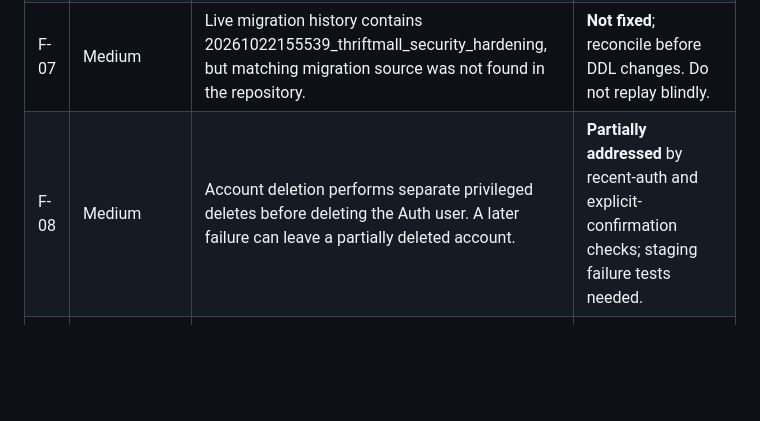
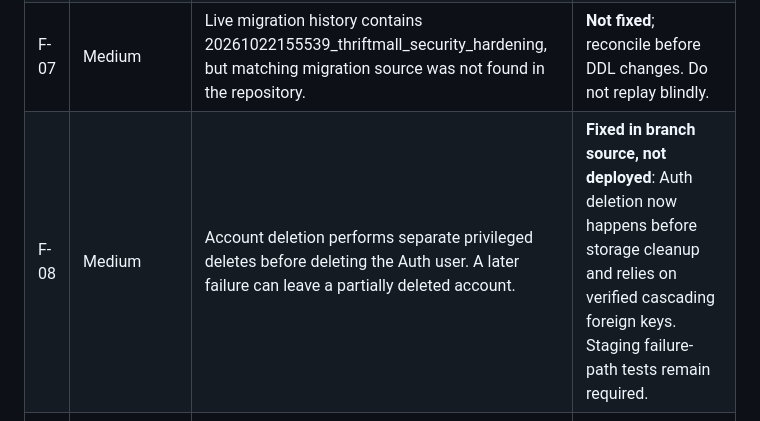
Before and after one commit to metrovincenzo/thriftmall, a Markdown page: SECURITY_AUDIT.md, the part around the change. Rendered like a GitHub page; blank space fills up the shorter version.

Commit message:
Clarify account deletion remediation status

```diff
--- a/SECURITY_AUDIT.md
+++ b/SECURITY_AUDIT.md
@@ -33,7 +33,7 @@ Protected assets: account credentials and sessions, private buyer preferences, s
 | F-05 | Medium | Supabase Security Advisor reports leaked-password protection disabled. Current docs say this is Pro+; this project is Free. | **Not fixed**; plan/dashboard limitation. |
 | F-06 | Medium | CAPTCHA/bot protection and Auth rate-limit configuration not verified; frontend does not currently pass a CAPTCHA token. | **Not tested**; requires dashboard config plus code integration. |
 | F-07 | Medium | Live migration history contains 20261022155539_thriftmall_security_hardening, but matching migration source was not found in the repository. | **Not fixed**; reconcile before DDL changes. Do not replay blindly. |
-| F-08 | Medium | Account deletion performs separate privileged deletes before deleting the Auth user. A later failure can leave a partially deleted account. | **Partially addressed** by recent-auth and explicit-confirmation checks; staging failure tests needed. |
+| F-08 | Medium | Account deletion performs separate privileged deletes before deleting the Auth user. A later failure can leave a partially deleted account. | **Fixed in branch source, not deployed**: Auth deletion now happens before storage cleanup and relies on verified cascading foreign keys. Staging failure-path tests remain required. |
 | F-09 | Medium | WhatsApp checkout creates the invoice/order text in the browser, not a server-side order or price record. Browser cart/message can be changed. No payment is processed by the site; sellers must independently verify current listings and prices. | **Design limitation documented**, not a payment verification system. |
 | F-10 | Low/Medium | Public images bucket makes uploaded listing images/logos viewable by anyone with the URL. | **Expected only for public content**; do not store private documents there. |
 | F-11 | Low/Medium | Privacy notice says adults only, but no age gate was verified; controller identity, retention periods, processor terms, and international-transfer safeguards are incomplete/unverified. | **Requires owner/legal review.** |
```
